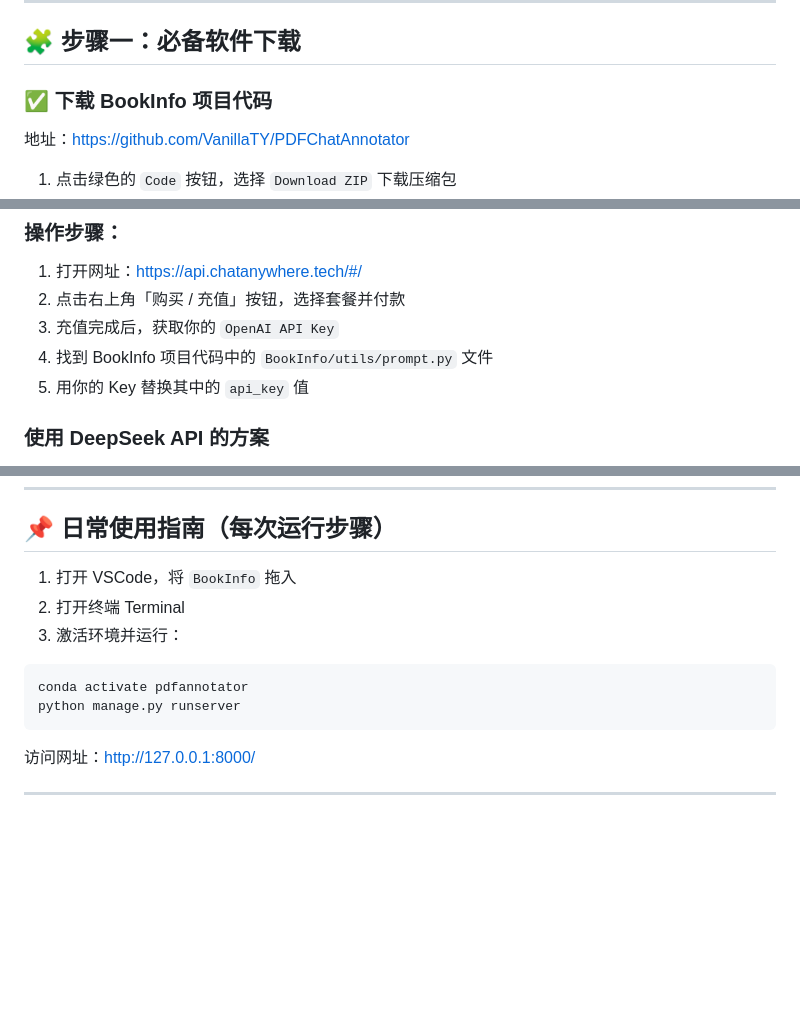
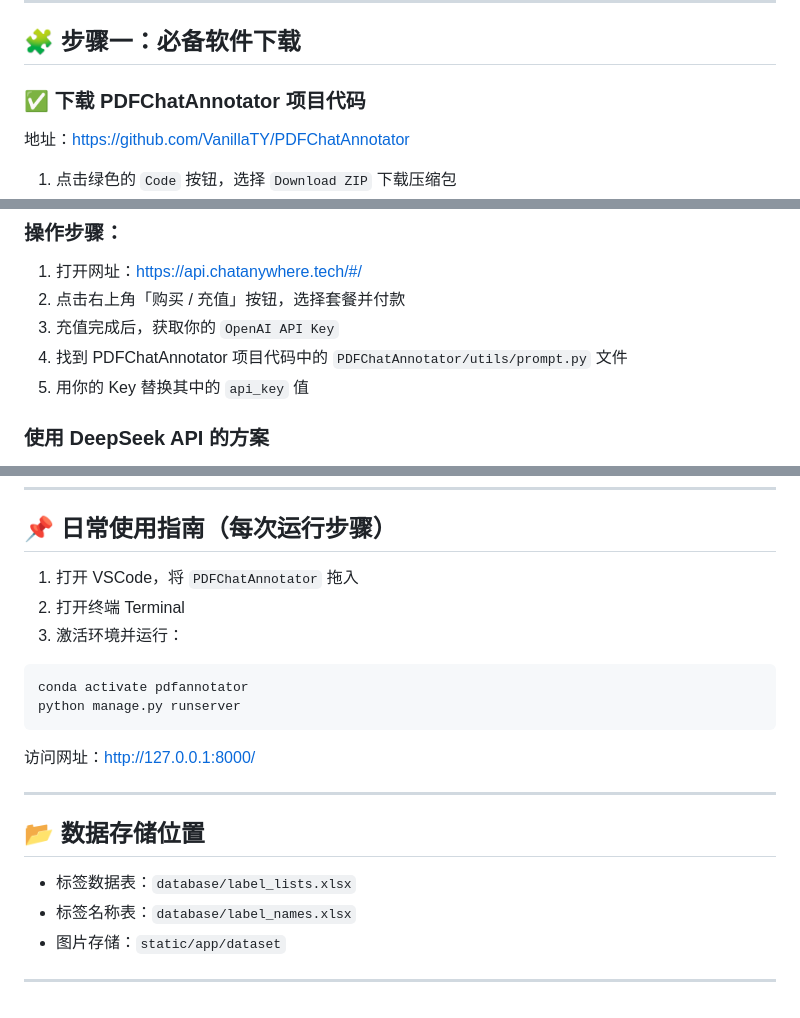
Before and after one commit to VanillaTY/PDFChatAnnotator, a Markdown page: 安装教程小白版.md, 3 parts joined by grey strips. GitHub-like rendering; blank space fills up the shorter version.

Commit message:
feat: update instruction file

```diff
--- a/安装教程小白版.md
+++ b/安装教程小白版.md
@@ -14,7 +14,7 @@
 
 ## 🧩 步骤一：必备软件下载
 
-### ✅ 下载 BookInfo 项目代码
+### ✅ 下载 PDFChatAnnotator 项目代码
 
 地址：https://github.com/VanillaTY/PDFChatAnnotator
 
@@ -42,7 +42,7 @@
 1. 打开网址：https://api.chatanywhere.tech/#/
 2. 点击右上角「购买 / 充值」按钮，选择套餐并付款
 3. 充值完成后，获取你的 `OpenAI API Key`
-4. 找到 BookInfo 项目代码中的 `BookInfo/utils/prompt.py` 文件
+4. 找到 PDFChatAnnotator 项目代码中的 `PDFChatAnnotator/utils/prompt.py` 文件
 5. 用你的 Key 替换其中的 `api_key` 值
 
 ### 使用 DeepSeek API 的方案
@@ -333,7 +333,7 @@ Starting development server at http://127.0.0.1:8000/
 
 ## 📌 日常使用指南（每次运行步骤）
 
-1. 打开 VSCode，将 `BookInfo` 拖入
+1. 打开 VSCode，将 `PDFChatAnnotator` 拖入
 2. 打开终端 Terminal
 3. 激活环境并运行：
 
@@ -345,3 +345,11 @@ python manage.py runserver
 访问网址：http://127.0.0.1:8000/
 
 ---
+
+## 📂 数据存储位置
+
+- 标签数据表：`database/label_lists.xlsx`
+- 标签名称表：`database/label_names.xlsx`
+- 图片存储：`static/app/dataset`
+
+---
```
Also changed, not shown: other parts of 安装教程小白版.md (+1 -1 lines).
